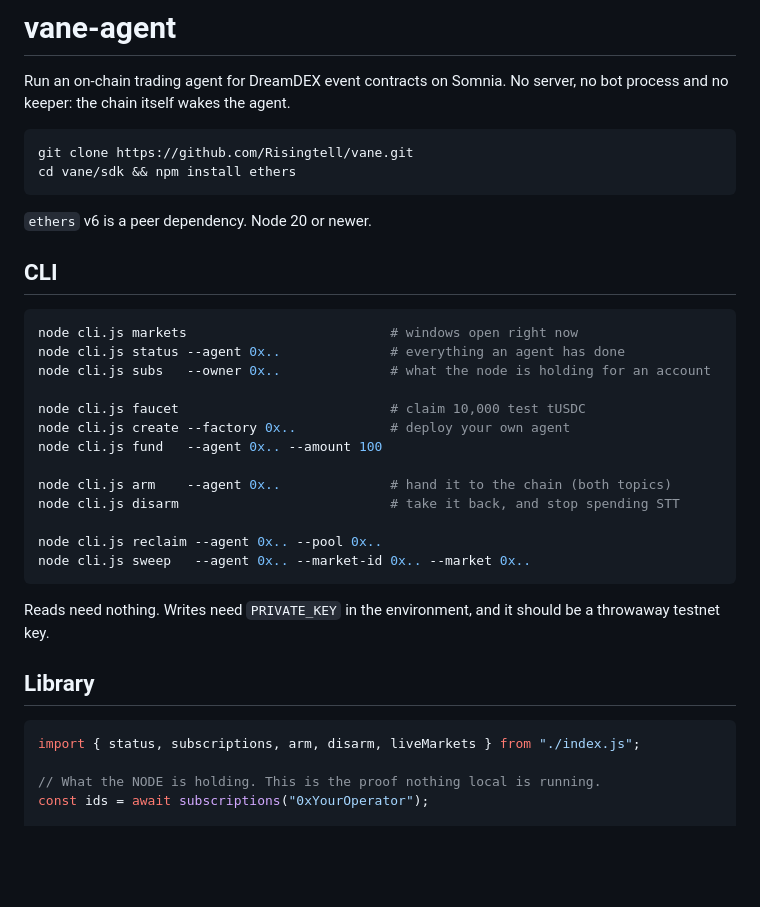
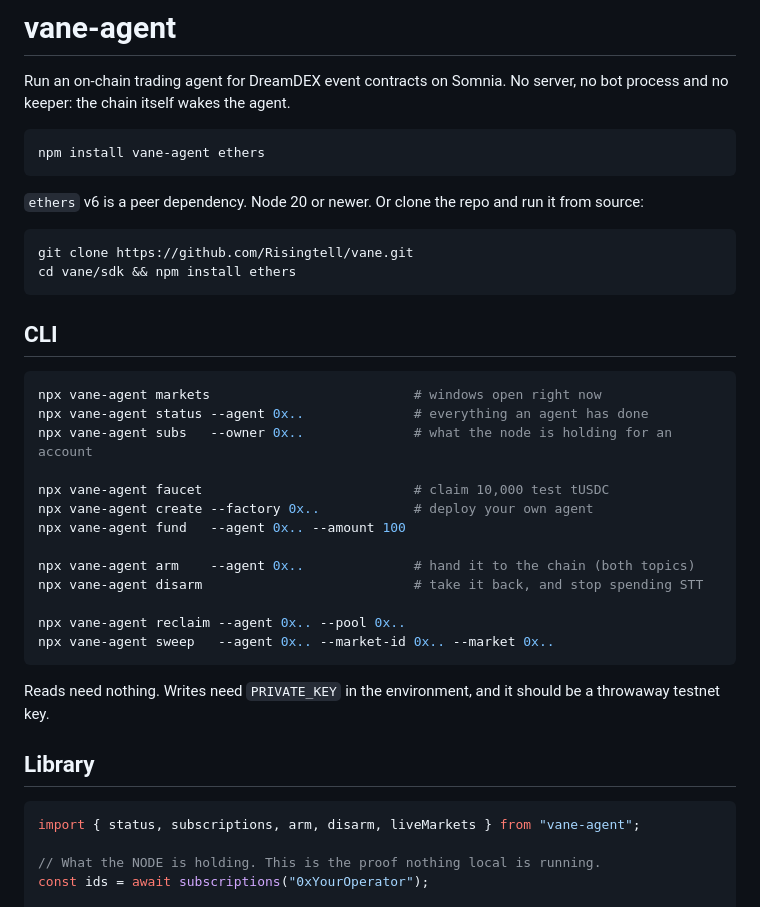
Before and after one commit to Risingtell/vane, a Markdown page: sdk/README.md, the part around the change. Rendered like a GitHub page; blank space fills up the shorter version.

Commit message:
Point the SDK readme at the npm package
Prepared for publication: install instructions lead with npm, the CLI examples
use npx, and the library import is the package name rather than a relative
path. The clone-from-source route is kept underneath for anyone who wants it.

````diff
--- a/sdk/README.md
+++ b/sdk/README.md
@@ -4,28 +4,32 @@ Run an on-chain trading agent for DreamDEX event contracts on Somnia. No server,
 and no keeper: the chain itself wakes the agent.
 
 ```bash
+npm install vane-agent ethers
+```
+
+`ethers` v6 is a peer dependency. Node 20 or newer. Or clone the repo and run it from source:
+
+```bash
 git clone https://github.com/Risingtell/vane.git
 cd vane/sdk && npm install ethers
 ```
 
-`ethers` v6 is a peer dependency. Node 20 or newer.
-
 ## CLI
 
 ```bash
-node cli.js markets                          # windows open right now
-node cli.js status --agent 0x..              # everything an agent has done
-node cli.js subs   --owner 0x..              # what the node is holding for an account
+npx vane-agent markets                          # windows open right now
+npx vane-agent status --agent 0x..              # everything an agent has done
+npx vane-agent subs   --owner 0x..              # what the node is holding for an account
 
-node cli.js faucet                           # claim 10,000 test tUSDC
-node cli.js create --factory 0x..            # deploy your own agent
-node cli.js fund   --agent 0x.. --amount 100
+npx vane-agent faucet                           # claim 10,000 test tUSDC
+npx vane-agent create --factory 0x..            # deploy your own agent
+npx vane-agent fund   --agent 0x.. --amount 100
 
-node cli.js arm    --agent 0x..              # hand it to the chain (both topics)
-node cli.js disarm                           # take it back, and stop spending STT
+npx vane-agent arm    --agent 0x..              # hand it to the chain (both topics)
+npx vane-agent disarm                           # take it back, and stop spending STT
 
-node cli.js reclaim --agent 0x.. --pool 0x..
-node cli.js sweep   --agent 0x.. --market-id 0x.. --market 0x..
+npx vane-agent reclaim --agent 0x.. --pool 0x..
+npx vane-agent sweep   --agent 0x.. --market-id 0x.. --market 0x..
 ```
 
 Reads need nothing. Writes need `PRIVATE_KEY` in the environment, and it should be a throwaway
@@ -34,7 +38,7 @@ testnet key.
 ## Library
 
 ```js
-import { status, subscriptions, arm, disarm, liveMarkets } from "./index.js";
+import { status, subscriptions, arm, disarm, liveMarkets } from "vane-agent";
 
 // What the NODE is holding. This is the proof nothing local is running.
 const ids = await subscriptions("0xYourOperator");
````
